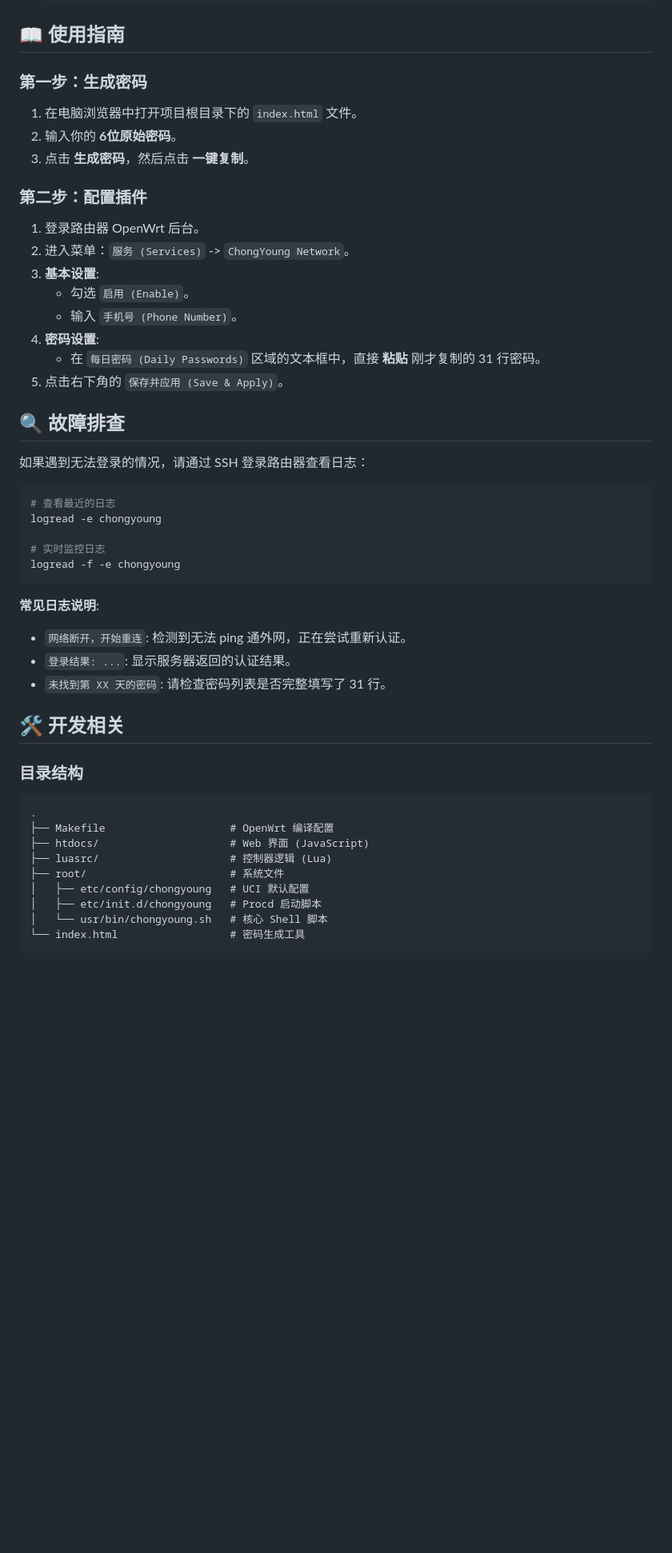
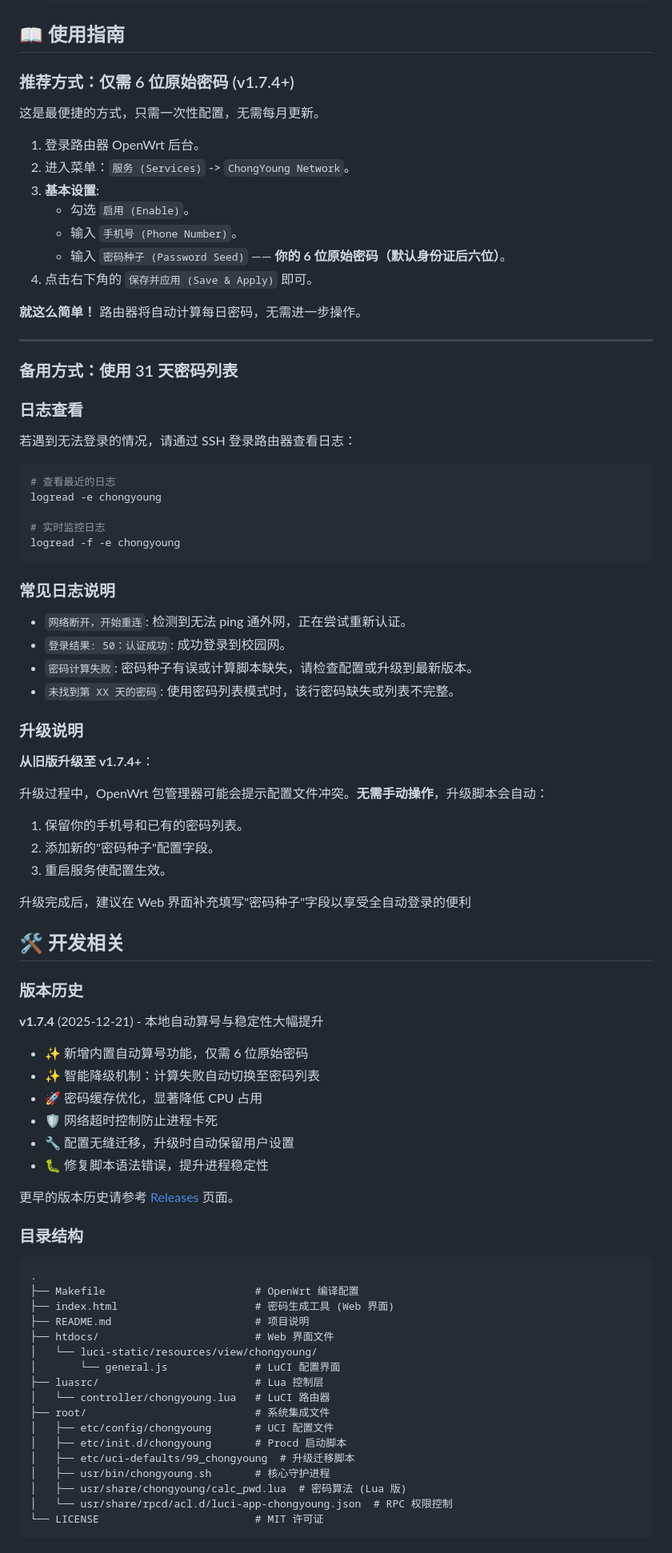
Before and after one commit to Chizukuo/luci-app-chongyoung, a Markdown page: README.md, the part around the change printed below. Shown: that part at 80% size. GitHub-like rendering; blank space fills up the shorter version.

Commit message:
更新 README.md，修正项目名称为“飞扬校园网”，优化功能描述，添加版本历史和技术亮点信息

````diff
--- a/README.md
+++ b/README.md
@@ -47,24 +50,26 @@ OpenWrt LuCI support for ChongYoung Campus Network Auto Login.
 
 ## 📖 使用指南
 
-### 第一步：生成密码
-1. 在电脑浏览器中打开项目根目录下的 `index.html` 文件。
-2. 输入你的 **6位原始密码**。
-3. 点击 **生成密码**，然后点击 **一键复制**。
+### 推荐方式：仅需 6 位原始密码 (v1.7.4+)
+这是最便捷的方式，只需一次性配置，无需每月更新。
 
-### 第二步：配置插件
 1. 登录路由器 OpenWrt 后台。
 2. 进入菜单：`服务 (Services)` -> `ChongYoung Network`。
 3. **基本设置**:
    - 勾选 `启用 (Enable)`。
    - 输入 `手机号 (Phone Number)`。
-4. **密码设置**:
-   - 在 `每日密码 (Daily Passwords)` 区域的文本框中，直接 **粘贴** 刚才复制的 31 行密码。
-5. 点击右下角的 `保存并应用 (Save & Apply)`。
+   - 输入 `密码种子 (Password Seed)` —— **你的 6 位原始密码（默认身份证后六位）**。
+4. 点击右下角的 `保存并应用 (Save & Apply)` 即可。
 
-## 🔍 故障排查
+**就这么简单！** 路由器将自动计算每日密码，无需进一步操作。
 
-如果遇到无法登录的情况，请通过 SSH 登录路由器查看日志：
+---
+
+### 备用方式：使用 31 天密码列表
+
+### 日志查看
+
+若遇到无法登录的情况，请通过 SSH 登录路由器查看日志：
 
 ```bash
 # 查看最近的日志
@@ -74,22 +79,55 @@ logread -e chongyoung
 logread -f -e chongyoung
 ```
 
-**常见日志说明**:
+### 常见日志说明
+
 - `网络断开，开始重连`: 检测到无法 ping 通外网，正在尝试重新认证。
-- `登录结果: ...`: 显示服务器返回的认证结果。
-- `未找到第 XX 天的密码`: 请检查密码列表是否完整填写了 31 行。
+- `登录结果: 50：认证成功`: 成功登录到校园网。
+- `密码计算失败`: 密码种子有误或计算脚本缺失，请检查配置或升级到最新版本。
+- `未找到第 XX 天的密码`: 使用密码列表模式时，该行密码缺失或列表不完整。
+
+### 升级说明
+
+**从旧版升级至 v1.7.4+**：
+
+升级过程中，OpenWrt 包管理器可能会提示配置文件冲突。**无需手动操作**，升级脚本会自动：
+1. 保留你的手机号和已有的密码列表。
+2. 添加新的"密码种子"配置字段。
+3. 重启服务使配置生效。
+
+升级完成后，建议在 Web 界面补充填写"密码种子"字段以享受全自动登录的便利
 
 ## 🛠️ 开发相关
+
+### 版本历史
+
+**v1.7.4** (2025-12-21) - 本地自动算号与稳定性大幅提升
+- ✨ 新增内置自动算号功能，仅需 6 位原始密码
+- ✨ 智能降级机制：计算失败自动切换至密码列表
+- 🚀 密码缓存优化，显著降低 CPU 占用
+- 🛡️ 网络超时控制防止进程卡死
+- 🔧 配置无缝迁移，升级时自动保留用户设置
+- 🐛 修复脚本语法错误，提升进程稳定性
+
+更早的版本历史请参考 [Releases](../../releases) 页面。
 
 ### 目录结构
 ```
 .
-├── Makefile                    # OpenWrt 编译配置
-├── htdocs/                     # Web 界面 (JavaScript)
-├── luasrc/                     # 控制器逻辑 (Lua)
-├── root/                       # 系统文件
-│   ├── etc/config/chongyoung   # UCI 默认配置
-│   ├── etc/init.d/chongyoung   # Procd 启动脚本
-│   └── usr/bin/chongyoung.sh   # 核心 Shell 脚本
-└── index.html                  # 密码生成工具
+├── Makefile                        # OpenWrt 编译配置
+├── index.html                      # 密码生成工具 (Web 界面)
+├── README.md                       # 项目说明
+├── htdocs/                         # Web 界面文件
+│   └── luci-static/resources/view/chongyoung/
+│       └── general.js              # LuCI 配置界面
+├── luasrc/                         # Lua 控制层
+│   └── controller/chongyoung.lua   # LuCI 路由器
+├── root/                           # 系统集成文件
+│   ├── etc/config/chongyoung       # UCI 配置文件
+│   ├── etc/init.d/chongyoung       # Procd 启动脚本
+│   ├── etc/uci-defaults/99_chongyoung  # 升级迁移脚本
+│   ├── usr/bin/chongyoung.sh       # 核心守护进程
+│   ├── usr/share/chongyoung/calc_pwd.lua  # 密码算法 (Lua 版)
+│   └── usr/share/rpcd/acl.d/luci-app-chongyoung.json  # RPC 权限控制
+└── LICENSE                         # MIT 许可证
 ```
````
Also changed, not shown: other parts of README.md (+13 -3 lines).
